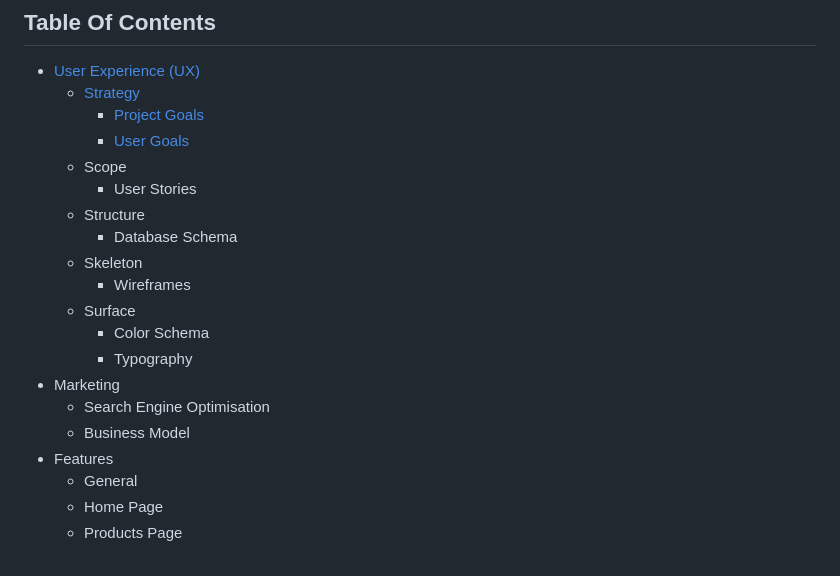
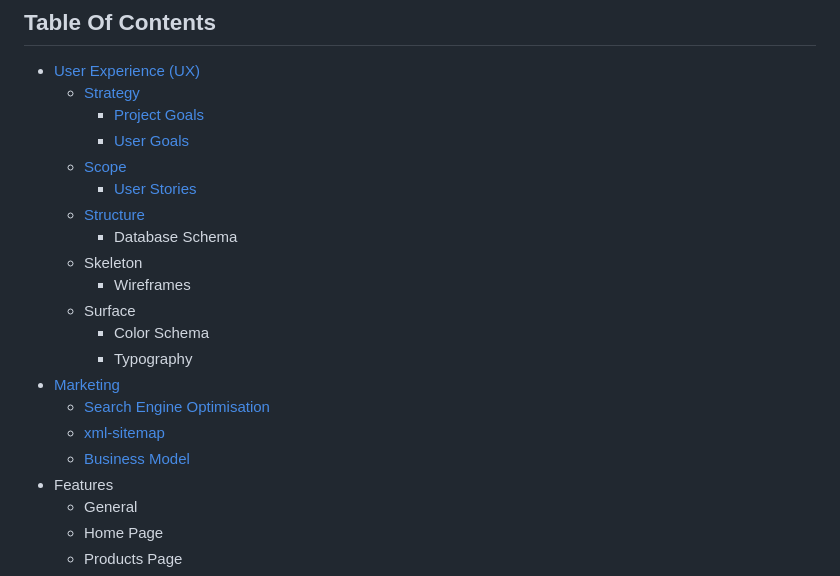
Before and after one commit to Dania2021/shines-school-supplies, a Markdown page: README.md, the part around the change printed below. Rendered like a GitHub page.

Commit message:
Added marketing in testing

```diff
--- a/README.md
+++ b/README.md
@@ -16,18 +16,19 @@ Live Site: [Shines School Supplies](https://shine-school-supplies.herokuapp.com/
   * [Strategy](#strategy)
     * [Project Goals](#project-goals)
     * [User Goals](#user-goals)
-  * Scope
-    * User Stories
-  * Structure
+  * [Scope](#scope)
+    * [User Stories](#user-stories)
+  * [Structure](#structure)
     * Database Schema
   * Skeleton
     * Wireframes
   * Surface
     * Color Schema
     * Typography
-* Marketing
-  * Search Engine Optimisation
-  * Business Model
+* [Marketing](#marketing)
+  * [Search Engine Optimisation](#search-engine-optimisation)
+  * [xml-sitemap](#xml-sitemap)
+  * [Business Model](#business-model)
 * Features
   * General
   * Home Page
```
Also changed, not shown: other parts of README.md (+56 -2 lines), documentation/readme/fb-mock-img1.png (added), documentation/readme/fb-mock-img2.png (added), documentation/readme/fb-mock-img3.png (added), 1 other file.
